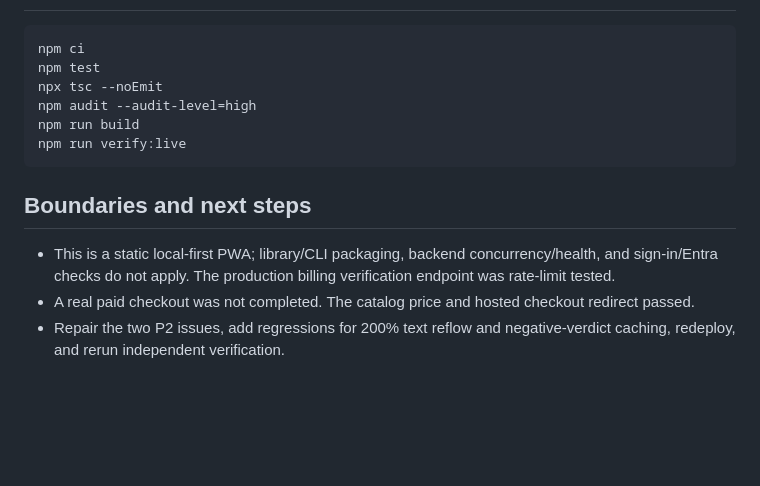
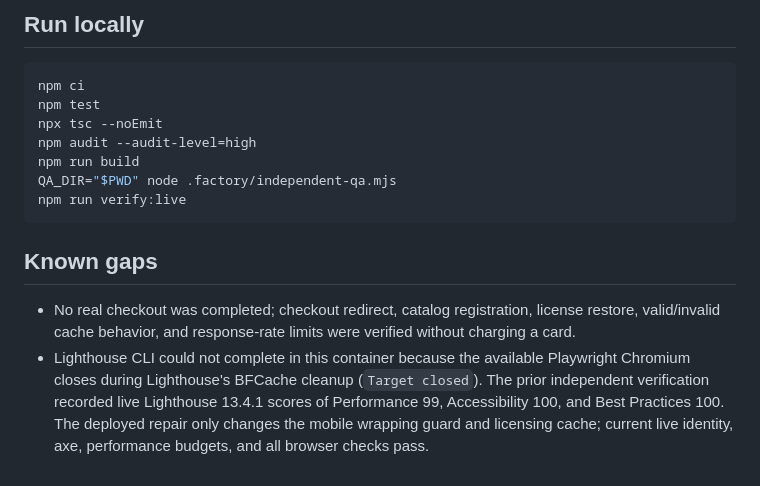
Before and after one commit to B-Divyesh/sf-payment-cadence, a Markdown page: .factory/handoff.md, the part around one of its changes. Drawn GitHub-style; blank space fills up the shorter version.

````diff
--- a/.factory/handoff.md
+++ b/.factory/handoff.md
@@ -34,3 +52,4 @@ No P0 or P1 defect was found. Full evidence and reproduction details are in [`.f
+## Run locally
 
 ```sh
 npm ci
@@ -38,11 +57,11 @@ npm test
 npx tsc --noEmit
 npm audit --audit-level=high
 npm run build
+QA_DIR="$PWD" node .factory/independent-qa.mjs
 npm run verify:live
 ```
 
-## Boundaries and next steps
+## Known gaps
 
-- This is a static local-first PWA; library/CLI packaging, backend concurrency/health, and sign-in/Entra checks do not apply. The production billing verification endpoint was rate-limit tested.
-- A real paid checkout was not completed. The catalog price and hosted checkout redirect passed.
-- Repair the two P2 issues, add regressions for 200% text reflow and negative-verdict caching, redeploy, and rerun independent verification.
+- No real checkout was completed; checkout redirect, catalog registration, license restore, valid/invalid cache behavior, and response-rate limits were verified without charging a card.
+- Lighthouse CLI could not complete in this container because the available Playwright Chromium closes during Lighthouse's BFCache cleanup (`Target closed`). The prior independent verification recorded live Lighthouse 13.4.1 scores of Performance 99, Accessibility 100, and Best Practices 100. The deployed repair only changes the mobile wrapping guard and licensing cache; current live identity, axe, performance budgets, and all browser checks pass.
````
Also changed, not shown: other parts of .factory/handoff.md (+42 -24 lines).
